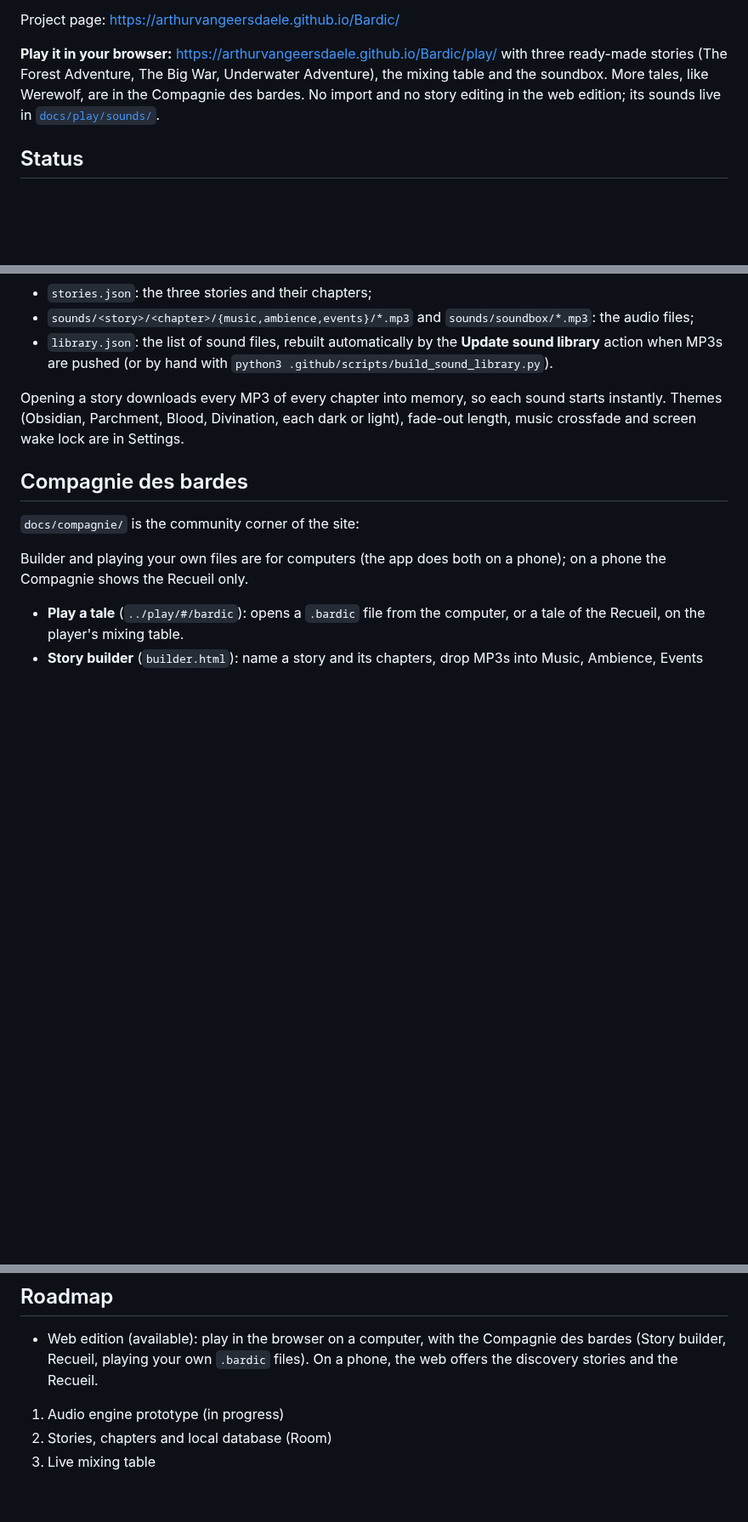
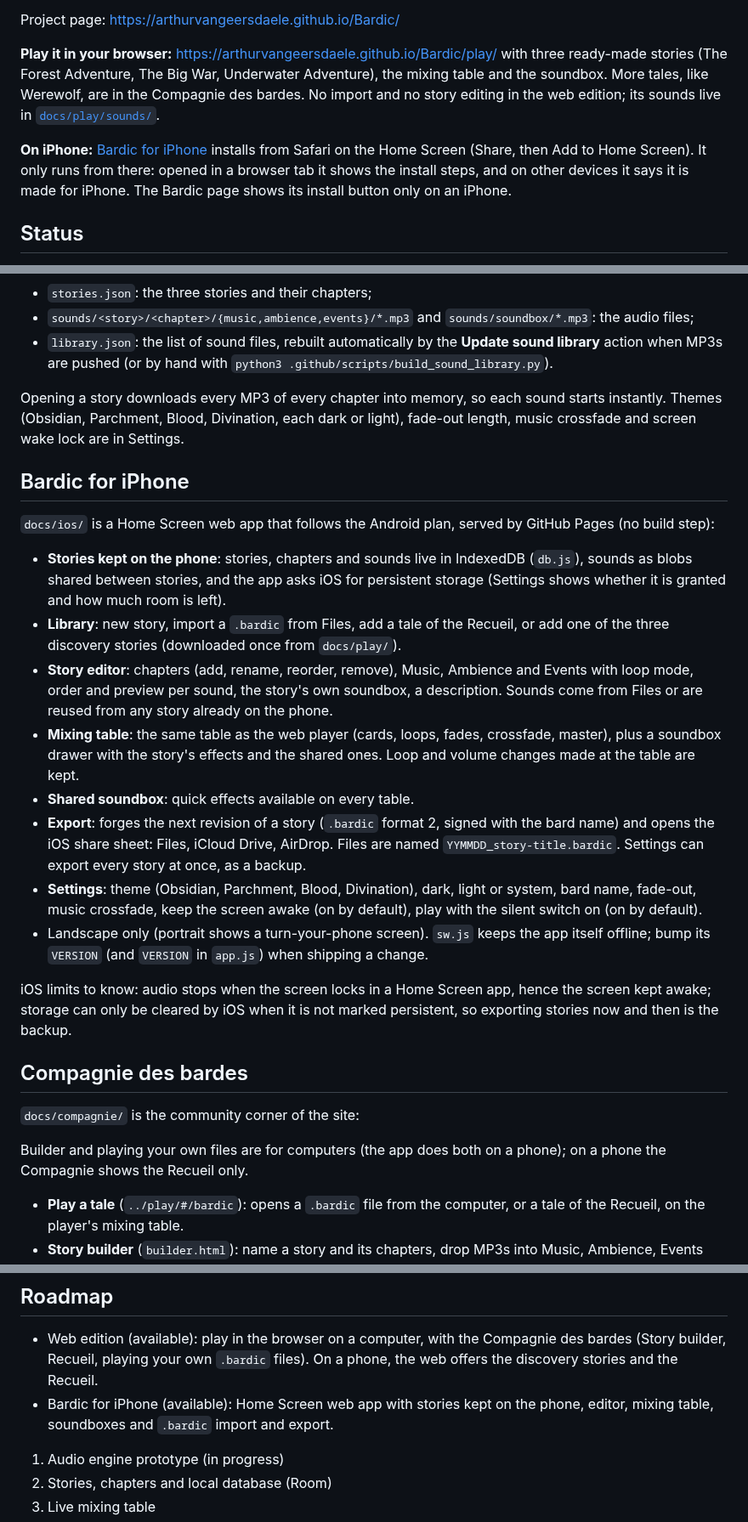
Before and after one commit to arthurvangeersdaele/Bardic, a Markdown page: README.md, 3 parts joined by grey strips. Shown at 85% size. Drawn GitHub-style; blank space fills up the shorter version.

Commit message:
Bardic for iPhone: Home Screen web app with stories kept on the phone
docs/ios/ follows the Android plan: library, story editor (chapters,
Music / Ambience / Events, story soundbox), mixing table, shared
soundbox, settings, .bardic import (Files, Recueil, discovery stories)
and export through the share sheet. Stories and sounds live in
IndexedDB with persistent storage requested; a service worker keeps
the app offline. It only runs installed on an iPhone Home Screen:
in a browser tab it shows the install steps, elsewhere an iPhone-only
notice. The landing and player pages show the iPhone entry only on
an iPhone.

Co-Authored-By: Claude Opus 5.5 <noreply@anthropic.com>
Claude-Session: https://claude.ai/code/session_019NuZNJ7aKKgZFY17ucT4oy

```diff
--- a/README.md
+++ b/README.md
@@ -5,6 +5,8 @@ Game Master Phone Sound Table: an Android app that lets tabletop RPG game master
 Project page: https://arthurvangeersdaele.github.io/Bardic/
 
 **Play it in your browser:** https://arthurvangeersdaele.github.io/Bardic/play/ with three ready-made stories (The Forest Adventure, The Big War, Underwater Adventure), the mixing table and the soundbox. More tales, like Werewolf, are in the Compagnie des bardes. No import and no story editing in the web edition; its sounds live in [`docs/play/sounds/`](docs/play/sounds/).
+
+**On iPhone:** [Bardic for iPhone](https://arthurvangeersdaele.github.io/Bardic/ios/) installs from Safari on the Home Screen (Share, then Add to Home Screen). It only runs from there: opened in a browser tab it shows the install steps, and on other devices it says it is made for iPhone. The Bardic page shows its install button only on an iPhone.
 
 ## Status
 
@@ -45,6 +47,21 @@ Engine details (`app/src/main/cpp/audio_engine.cpp`):
 
 Opening a story downloads every MP3 of every chapter into memory, so each sound starts instantly. Themes (Obsidian, Parchment, Blood, Divination, each dark or light), fade-out length, music crossfade and screen wake lock are in Settings.
 
+## Bardic for iPhone
+
+`docs/ios/` is a Home Screen web app that follows the Android plan, served by GitHub Pages (no build step):
+
+- **Stories kept on the phone**: stories, chapters and sounds live in IndexedDB (`db.js`), sounds as blobs shared between stories, and the app asks iOS for persistent storage (Settings shows whether it is granted and how much room is left).
+- **Library**: new story, import a `.bardic` from Files, add a tale of the Recueil, or add one of the three discovery stories (downloaded once from `docs/play/`).
+- **Story editor**: chapters (add, rename, reorder, remove), Music, Ambience and Events with loop mode, order and preview per sound, the story's own soundbox, a description. Sounds come from Files or are reused from any story already on the phone.
+- **Mixing table**: the same table as the web player (cards, loops, fades, crossfade, master), plus a soundbox drawer with the story's effects and the shared ones. Loop and volume changes made at the table are kept.
+- **Shared soundbox**: quick effects available on every table.
+- **Export**: forges the next revision of a story (`.bardic` format 2, signed with the bard name) and opens the iOS share sheet: Files, iCloud Drive, AirDrop. Files are named `YYMMDD_story-title.bardic`. Settings can export every story at once, as a backup.
+- **Settings**: theme (Obsidian, Parchment, Blood, Divination), dark, light or system, bard name, fade-out, music crossfade, keep the screen awake (on by default), play with the silent switch on (on by default).
+- Landscape only (portrait shows a turn-your-phone screen). `sw.js` keeps the app itself offline; bump its `VERSION` (and `VERSION` in `app.js`) when shipping a change.
+
+iOS limits to know: audio stops when the screen locks in a Home Screen app, hence the screen kept awake; storage can only be cleared by iOS when it is not marked persistent, so exporting stories now and then is the backup.
+
 ## Compagnie des bardes
 
 `docs/compagnie/` is the community corner of the site:
@@ -74,6 +91,7 @@ gradle assembleDebug
 ## Roadmap
 
 - Web edition (available): play in the browser on a computer, with the Compagnie des bardes (Story builder, Recueil, playing your own `.bardic` files). On a phone, the web offers the discovery stories and the Recueil.
+- Bardic for iPhone (available): Home Screen web app with stories kept on the phone, editor, mixing table, soundboxes and `.bardic` import and export.
 
 1. Audio engine prototype (in progress)
 2. Stories, chapters and local database (Room)
```
Also changed, not shown: BARDIC_FORMAT.md (+2 -2 lines), docs/ios/icons/261014_bardic_ios_180.png (added), docs/ios/icons/261014_bardic_ios_192.png (added), docs/ios/icons/261014_bardic_ios_512.png (added), 11 other files.
